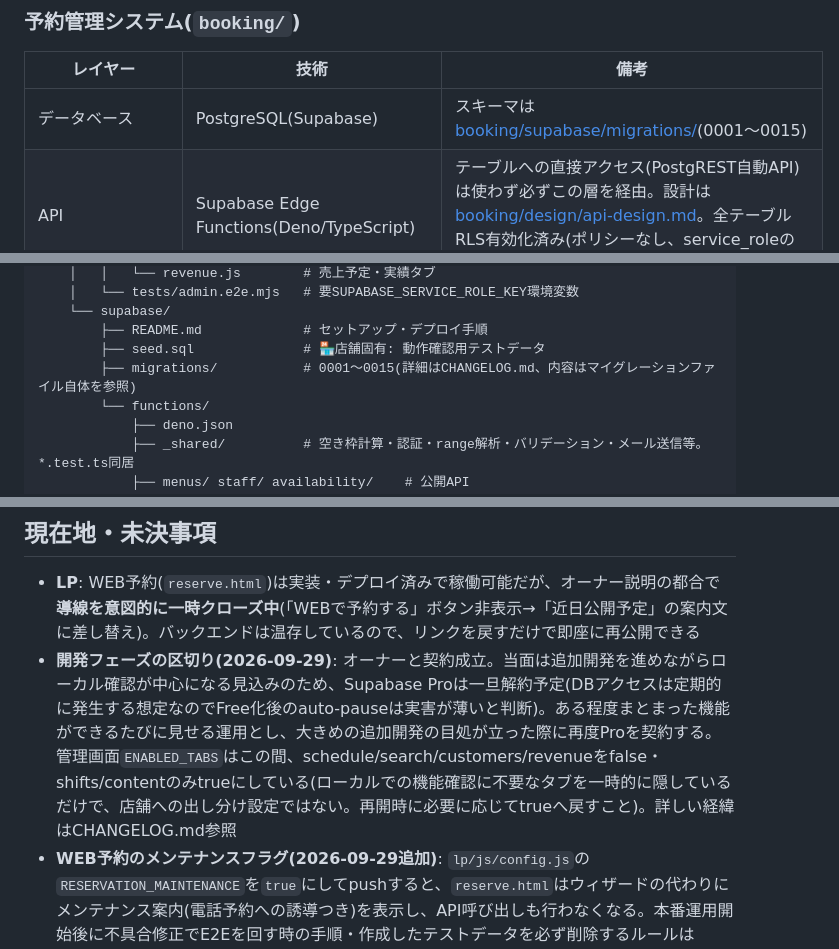
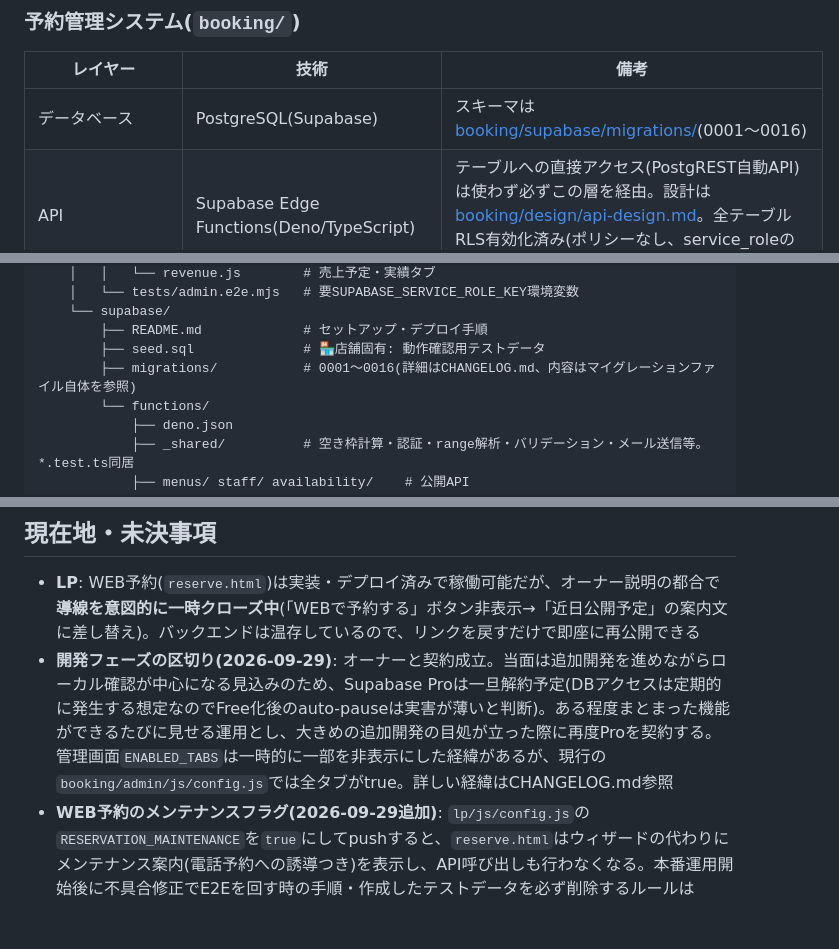
Before and after one commit to khsw098style/city-dogs, a Markdown page: CLAUDE.md, 3 parts joined by grey strips. GitHub-like rendering; blank space fills up the shorter version.

```diff
--- a/CLAUDE.md
+++ b/CLAUDE.md
@@ -44,7 +44,7 @@
 
 | レイヤー | 技術 | 備考 |
 |----------|------|------|
-| データベース | PostgreSQL(Supabase) | スキーマは [booking/supabase/migrations/](./booking/supabase/migrations/)(0001〜0015) |
+| データベース | PostgreSQL(Supabase) | スキーマは [booking/supabase/migrations/](./booking/supabase/migrations/)(0001〜0016) |
 | API | Supabase Edge Functions(Deno/TypeScript) | テーブルへの直接アクセス(PostgREST自動API)は使わず必ずこの層を経由。設計は [booking/design/api-design.md](./booking/design/api-design.md)。全テーブルRLS有効化済み(ポリシーなし、service_roleのみアクセス可) |
 | 認証(予約管理画面) | Supabase Auth(email/password)。`staff.auth_user_id`でstaffと紐付け | `_shared/auth.ts`のrequireStaff()で検証。顧客側(公開API)は認証なし |
 | 予約管理画面(`booking/admin/`) | HTML / CSS / Vanilla JS(ESモジュール) + `@supabase/supabase-js`(CDN) | スタッフ・オーナー向け内部ツール。予約管理・LPコンテンツ編集・営業日/シフト設定・顧客管理まですべて実装済み(api-design.md記載の機能はすべて完了)。`js/`はタブ・機能ごとに`core.js`等へ分割済み(2026-09-29、ビルドツールなしでネイティブESモジュールを使用) |
@@ -111,7 +111,7 @@ city-dogs/
     └── supabase/
         ├── README.md             # セットアップ・デプロイ手順
         ├── seed.sql              # 🏪店舗固有: 動作確認用テストデータ
-        ├── migrations/           # 0001〜0015(詳細はCHANGELOG.md、内容はマイグレーションファイル自体を参照)
+        ├── migrations/           # 0001〜0016(詳細はCHANGELOG.md、内容はマイグレーションファイル自体を参照)
         └── functions/
             ├── deno.json
             ├── _shared/          # 空き枠計算・認証・range解析・バリデーション・メール送信等。*.test.ts同居
@@ -166,7 +166,7 @@ SUPABASE_SERVICE_ROLE_KEY=<Project Settings > API のservice_roleキー> npm run
 ## 現在地・未決事項
 
 - **LP**: WEB予約(`reserve.html`)は実装・デプロイ済みで稼働可能だが、オーナー説明の都合で**導線を意図的に一時クローズ中**(「WEBで予約する」ボタン非表示→「近日公開予定」の案内文に差し替え)。バックエンドは温存しているので、リンクを戻すだけで即座に再公開できる
-- **開発フェーズの区切り(2026-09-29)**: オーナーと契約成立。当面は追加開発を進めながらローカル確認が中心になる見込みのため、Supabase Proは一旦解約予定(DBアクセスは定期的に発生する想定なのでFree化後のauto-pauseは実害が薄いと判断)。ある程度まとまった機能ができるたびに見せる運用とし、大きめの追加開発の目処が立った際に再度Proを契約する。管理画面`ENABLED_TABS`はこの間、schedule/search/customers/revenueをfalse・shifts/contentのみtrueにしている(ローカルでの機能確認に不要なタブを一時的に隠しているだけで、店舗への出し分け設定ではない。再開時に必要に応じてtrueへ戻すこと)。詳しい経緯はCHANGELOG.md参照
+- **開発フェーズの区切り(2026-09-29)**: オーナーと契約成立。当面は追加開発を進めながらローカル確認が中心になる見込みのため、Supabase Proは一旦解約予定(DBアクセスは定期的に発生する想定なのでFree化後のauto-pauseは実害が薄いと判断)。ある程度まとまった機能ができるたびに見せる運用とし、大きめの追加開発の目処が立った際に再度Proを契約する。管理画面`ENABLED_TABS`は一時的に一部を非表示にした経緯があるが、現行の`booking/admin/js/config.js`では全タブがtrue。詳しい経緯はCHANGELOG.md参照
 - **WEB予約のメンテナンスフラグ(2026-09-29追加)**: `lp/js/config.js`の`RESERVATION_MAINTENANCE`を`true`にしてpushすると、`reserve.html`はウィザードの代わりにメンテナンス案内(電話予約への誘導つき)を表示し、API呼び出しも行わなくなる。本番運用開始後に不具合修正でE2Eを回す時の手順・作成したテストデータを必ず削除するルールはTESTING.md参照
 - **モバイル優先**: LP・予約フロー(`index.html`/`reserve.html`/`manage.html`)はスマホ利用が大多数の想定。変更時は必ずモバイル幅での見た目を優先して確認すること。管理画面(`booking/admin/`)はPC専用でよい(スタッフはPC/タブレットから利用)
 - **予約管理リンク(`manage_token`方式)は実装済みだが実運用不可**: `MANAGE_PAGE_BASE_URL`が独自ドメイン未確定のため未設定。設定するまでメール内リンクは`https://your-domain-not-configured.example/manage.html`というプレースホルダーのまま送信される
```
Also changed, not shown: CHANGELOG.md (+8 -0 lines).
